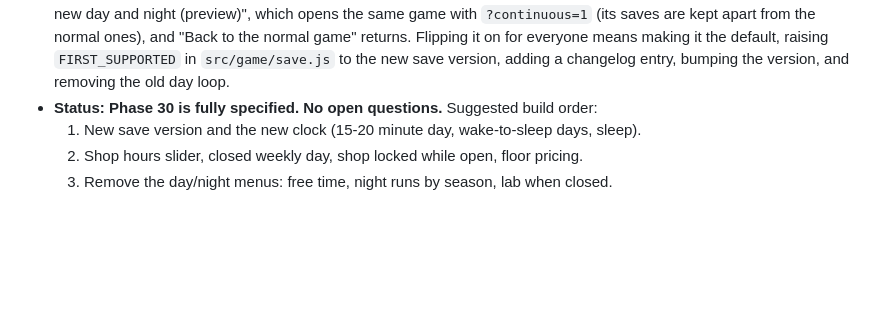
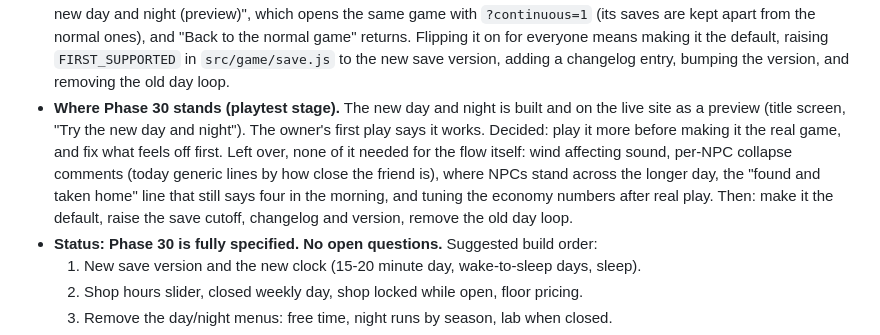
Before and after one commit to rmcgill77/The-Midnight-Appraiser, a Markdown page: ROADMAP.md, the part around the change. Rendered like a GitHub page; blank space fills up the shorter version.

Commit message:
Roadmap: Phase 30 is in playtest; record what is left
Co-Authored-By: Claude Sonnet 5.5 <noreply@anthropic.com>
Claude-Session: https://claude.ai/code/session_015gp6HFWkuduhuaYTGNTQiG

```diff
--- a/ROADMAP.md
+++ b/ROADMAP.md
@@ -145,6 +145,14 @@ phase when we plan it.
   (its saves are kept apart from the normal ones), and "Back to the normal game" returns. Flipping it
   on for everyone means making it the default, raising `FIRST_SUPPORTED` in `src/game/save.js` to the
   new save version, adding a changelog entry, bumping the version, and removing the old day loop.
+- **Where Phase 30 stands (playtest stage).** The new day and night is built and on the live site as
+  a preview (title screen, "Try the new day and night"). The owner's first play says it works.
+  Decided: play it more before making it the real game, and fix what feels off first.
+  Left over, none of it needed for the flow itself: wind affecting sound, per-NPC collapse comments
+  (today generic lines by how close the friend is), where NPCs stand across the longer day, the
+  "found and taken home" line that still says four in the morning, and tuning the economy numbers
+  after real play. Then: make it the default, raise the save cutoff, changelog and version, remove
+  the old day loop.
 - **Status: Phase 30 is fully specified. No open questions.** Suggested build order:
   1. New save version and the new clock (15-20 minute day, wake-to-sleep days, sleep).
   2. Shop hours slider, closed weekly day, shop locked while open, floor pricing.
```
